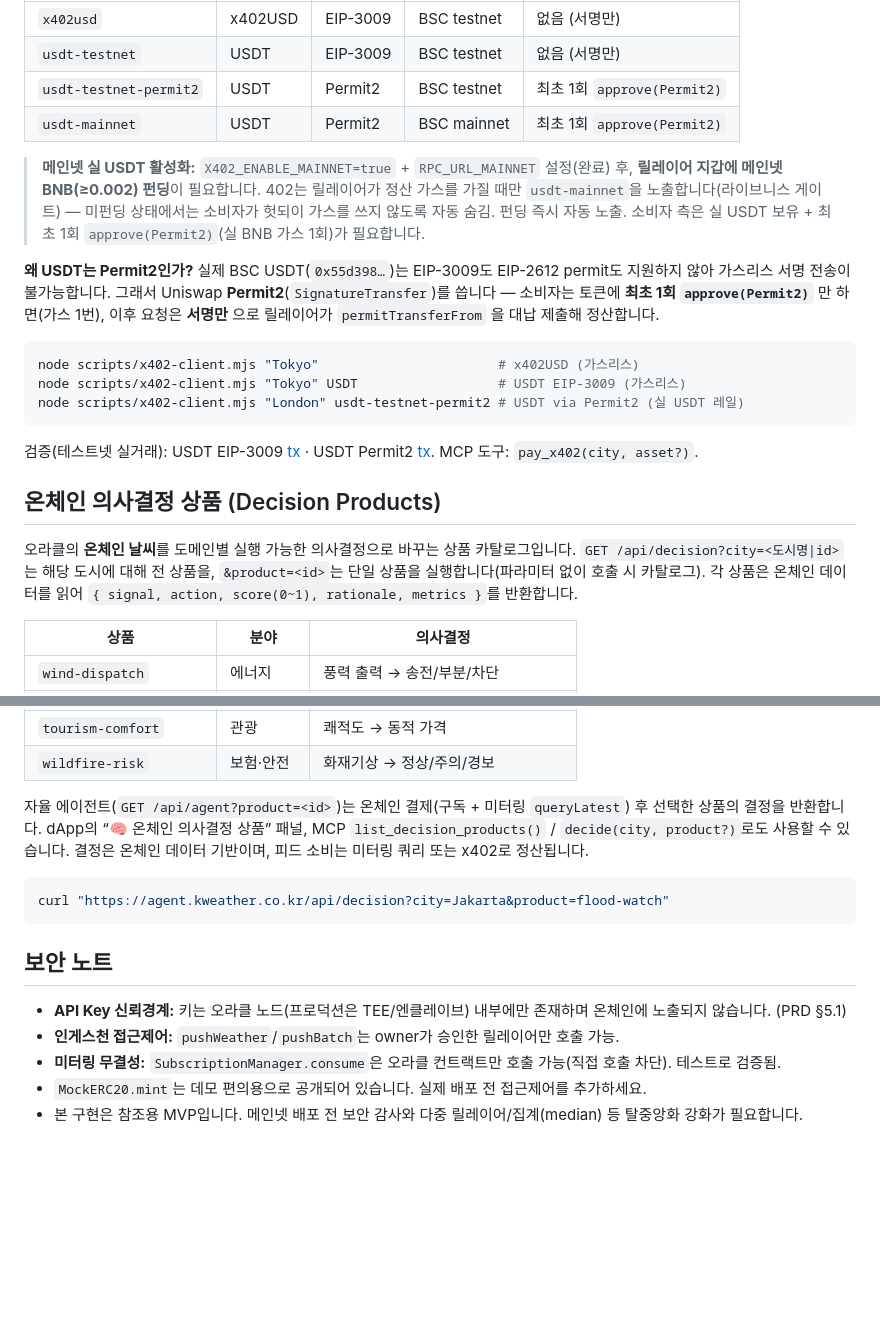
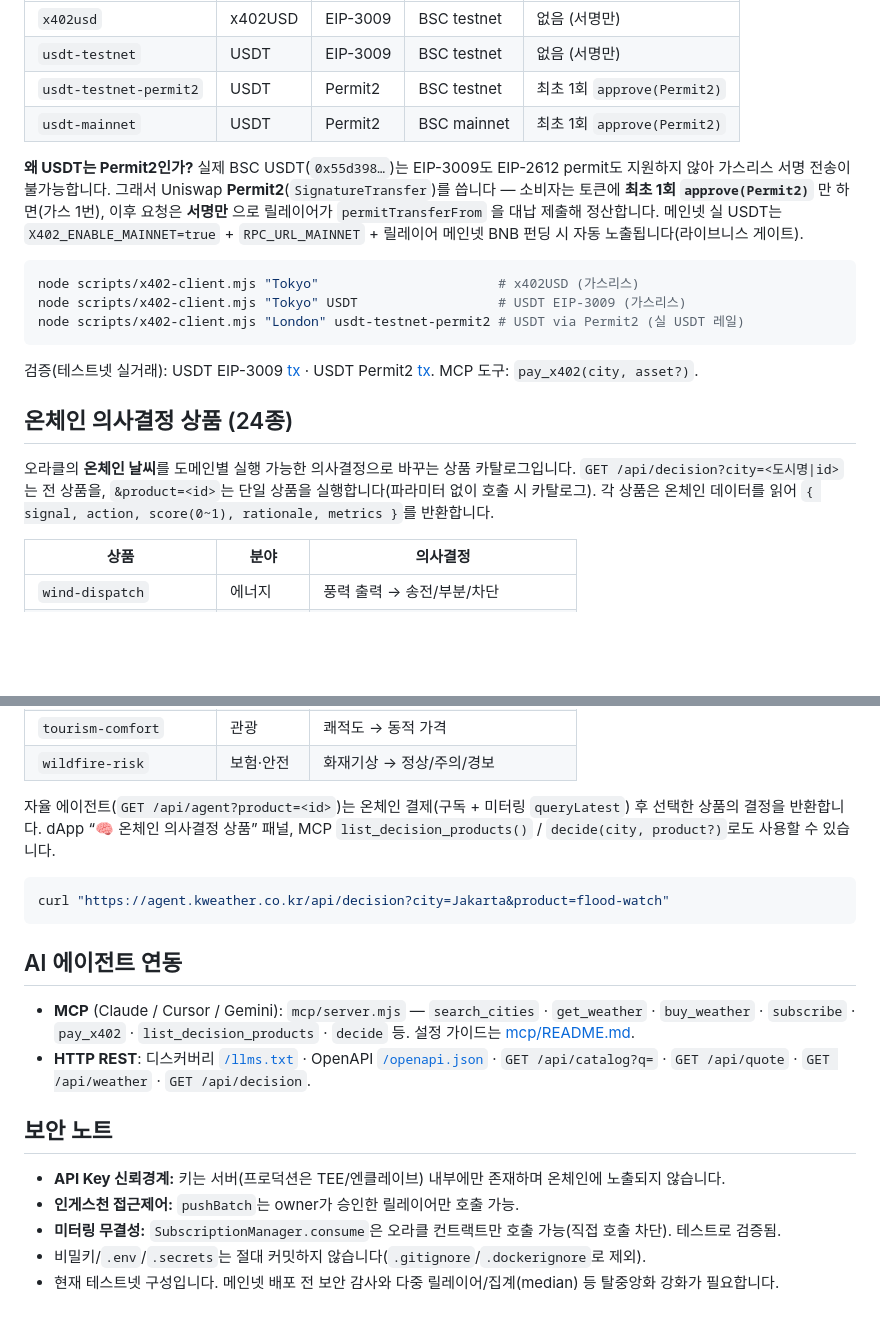
Before and after one commit to wellbianlabs/kweather-aivm-oracle, a Markdown page: README.md, 2 parts joined by grey strips. GitHub-like rendering; blank space fills up the shorter version.

````diff
--- a/README.md
+++ b/README.md
@@ -156,15 +115,11 @@ API 키도 계정도 없이 **요청마다 서명 한 번**으로 결제합니
 | `usdt-testnet-permit2` | USDT | Permit2 | BSC testnet | 최초 1회 `approve(Permit2)` |
 | `usdt-mainnet` | USDT | Permit2 | BSC mainnet | 최초 1회 `approve(Permit2)` |
 
-> **메인넷 실 USDT 활성화:** `X402_ENABLE_MAINNET=true` + `RPC_URL_MAINNET` 설정(완료) 후, **릴레이어
-> 지갑에 메인넷 BNB(≥0.002) 펀딩**이 필요합니다. 402는 릴레이어가 정산 가스를 가질 때만 `usdt-mainnet`을
-> 노출합니다(라이브니스 게이트) — 미펀딩 상태에서는 소비자가 헛되이 가스를 쓰지 않도록 자동 숨김. 펀딩 즉시 자동 노출.
-> 소비자 측은 실 USDT 보유 + 최초 1회 `approve(Permit2)`(실 BNB 가스 1회)가 필요합니다.
-
 **왜 USDT는 Permit2인가?** 실제 BSC USDT(`0x55d398…`)는 EIP-3009도 EIP-2612 permit도 지원하지 않아
 가스리스 서명 전송이 불가능합니다. 그래서 Uniswap **Permit2**(`SignatureTransfer`)를 씁니다 — 소비자는
 토큰에 **최초 1회 `approve(Permit2)`** 만 하면(가스 1번), 이후 요청은 **서명만** 으로 릴레이어가
-`permitTransferFrom` 을 대납 제출해 정산합니다.
+`permitTransferFrom` 을 대납 제출해 정산합니다. 메인넷 실 USDT는 `X402_ENABLE_MAINNET=true` +
+`RPC_URL_MAINNET` + 릴레이어 메인넷 BNB 펀딩 시 자동 노출됩니다(라이브니스 게이트).
 
 ```bash
 node scripts/x402-client.mjs "Tokyo"                       # x402USD (가스리스)
@@ -176,12 +131,11 @@ node scripts/x402-client.mjs "London" usdt-testnet-permit2 # USDT via Permit2 (
 USDT Permit2 [tx](https://testnet.bscscan.com/tx/0x545b26f1894f0506cb9fbb5409eb1e58ea2fd34efba1eff7cd0985e931a85a0d).
 MCP 도구: `pay_x402(city, asset?)`.
 
-## 온체인 의사결정 상품 (Decision Products)
+## 온체인 의사결정 상품 (24종)
 
 오라클의 **온체인 날씨**를 도메인별 실행 가능한 의사결정으로 바꾸는 상품 카탈로그입니다.
-`GET /api/decision?city=<도시명|id>`는 해당 도시에 대해 전 상품을, `&product=<id>`는 단일 상품을
-실행합니다(파라미터 없이 호출 시 카탈로그). 각 상품은 온체인 데이터를 읽어
-`{ signal, action, score(0~1), rationale, metrics }`를 반환합니다.
+`GET /api/decision?city=<도시명|id>`는 전 상품을, `&product=<id>`는 단일 상품을 실행합니다(파라미터
+없이 호출 시 카탈로그). 각 상품은 온체인 데이터를 읽어 `{ signal, action, score(0~1), rationale, metrics }`를 반환합니다.
 
 | 상품 | 분야 | 의사결정 |
 |---|---|---|
@@ -211,18 +165,24 @@ MCP 도구: `pay_x402(city, asset?)`.
 | `wildfire-risk` | 보험·안전 | 화재기상 → 정상/주의/경보 |
 
 자율 에이전트(`GET /api/agent?product=<id>`)는 온체인 결제(구독 + 미터링 `queryLatest`) 후 선택한
-상품의 결정을 반환합니다. dApp의 “🧠 온체인 의사결정 상품” 패널, MCP `list_decision_products()` /
-`decide(city, product?)`로도 사용할 수 있습니다. 결정은 온체인 데이터 기반이며, 피드 소비는 미터링
-쿼리 또는 x402로 정산됩니다.
+상품의 결정을 반환합니다. dApp “🧠 온체인 의사결정 상품” 패널, MCP `list_decision_products()` /
+`decide(city, product?)`로도 사용할 수 있습니다.
 
 ```bash
 curl "https://agent.kweather.co.kr/api/decision?city=Jakarta&product=flood-watch"
 ```
 
+## AI 에이전트 연동
+
+- **MCP** (Claude / Cursor / Gemini): `mcp/server.mjs` — `search_cities` · `get_weather` · `buy_weather` ·
+  `subscribe` · `pay_x402` · `list_decision_products` · `decide` 등. 설정 가이드는 [mcp/README.md](mcp/README.md).
+- **HTTP REST**: 디스커버리 [`/llms.txt`](https://agent.kweather.co.kr/llms.txt) · OpenAPI [`/openapi.json`](https://agent.kweather.co.kr/openapi.json) ·
+  `GET /api/catalog?q=` · `GET /api/quote` · `GET /api/weather` · `GET /api/decision`.
+
 ## 보안 노트
 
-- **API Key 신뢰경계:** 키는 오라클 노드(프로덕션은 TEE/엔클레이브) 내부에만 존재하며 온체인에 노출되지 않습니다. (PRD §5.1)
-- **인게스천 접근제어:** `pushWeather`/`pushBatch`는 owner가 승인한 릴레이어만 호출 가능.
+- **API Key 신뢰경계:** 키는 서버(프로덕션은 TEE/엔클레이브) 내부에만 존재하며 온체인에 노출되지 않습니다.
+- **인게스천 접근제어:** `pushBatch`는 owner가 승인한 릴레이어만 호출 가능.
 - **미터링 무결성:** `SubscriptionManager.consume`은 오라클 컨트랙트만 호출 가능(직접 호출 차단). 테스트로 검증됨.
-- `MockERC20.mint`는 데모 편의용으로 공개되어 있습니다. 실제 배포 전 접근제어를 추가하세요.
-- 본 구현은 참조용 MVP입니다. 메인넷 배포 전 보안 감사와 다중 릴레이어/집계(median) 등 탈중앙화 강화가 필요합니다.
+- 비밀키/`.env`/`.secrets`는 절대 커밋하지 않습니다(`.gitignore`/`.dockerignore`로 제외).
+- 현재 테스트넷 구성입니다. 메인넷 배포 전 보안 감사와 다중 릴레이어/집계(median) 등 탈중앙화 강화가 필요합니다.
````
Also changed, not shown: other parts of README.md (+74 -115 lines), DEPLOY.md (+5 -5 lines), KWEATHER-HANDOFF.md (+2 -2 lines).
